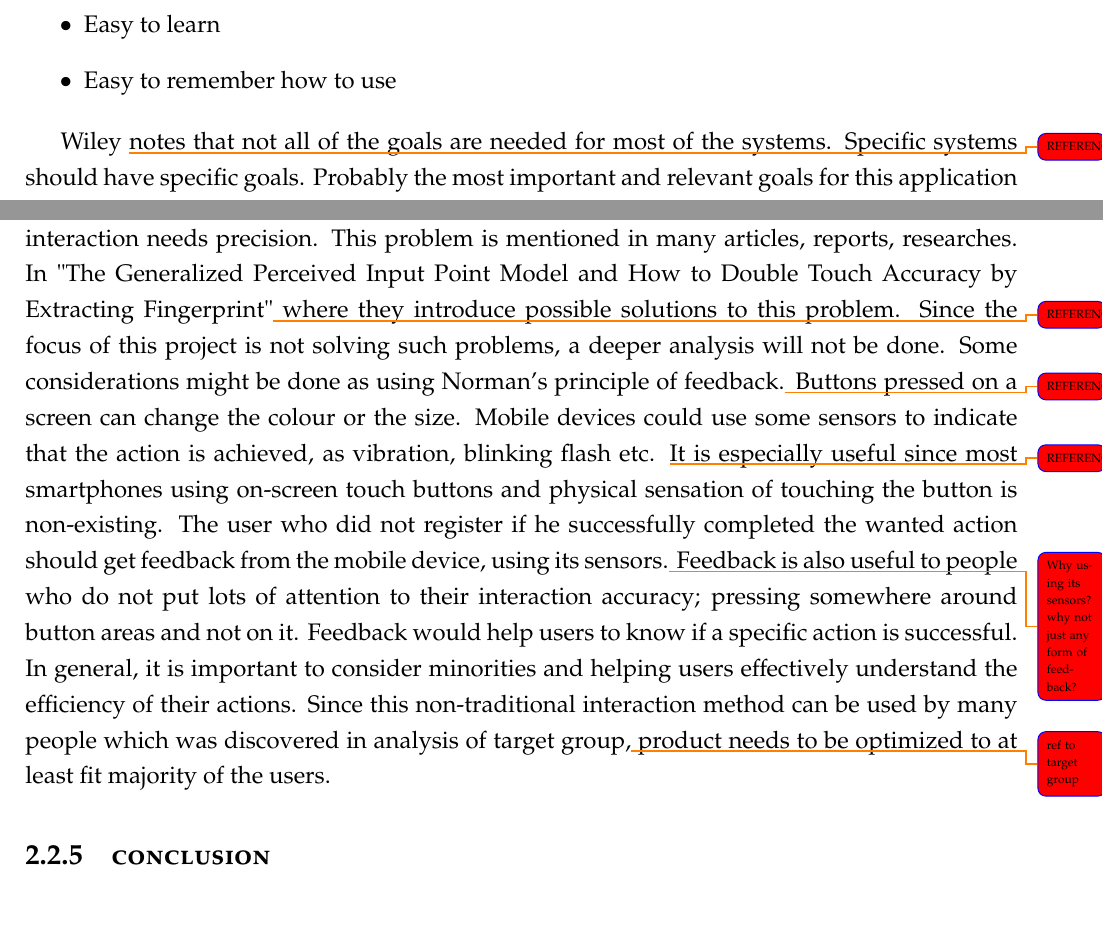
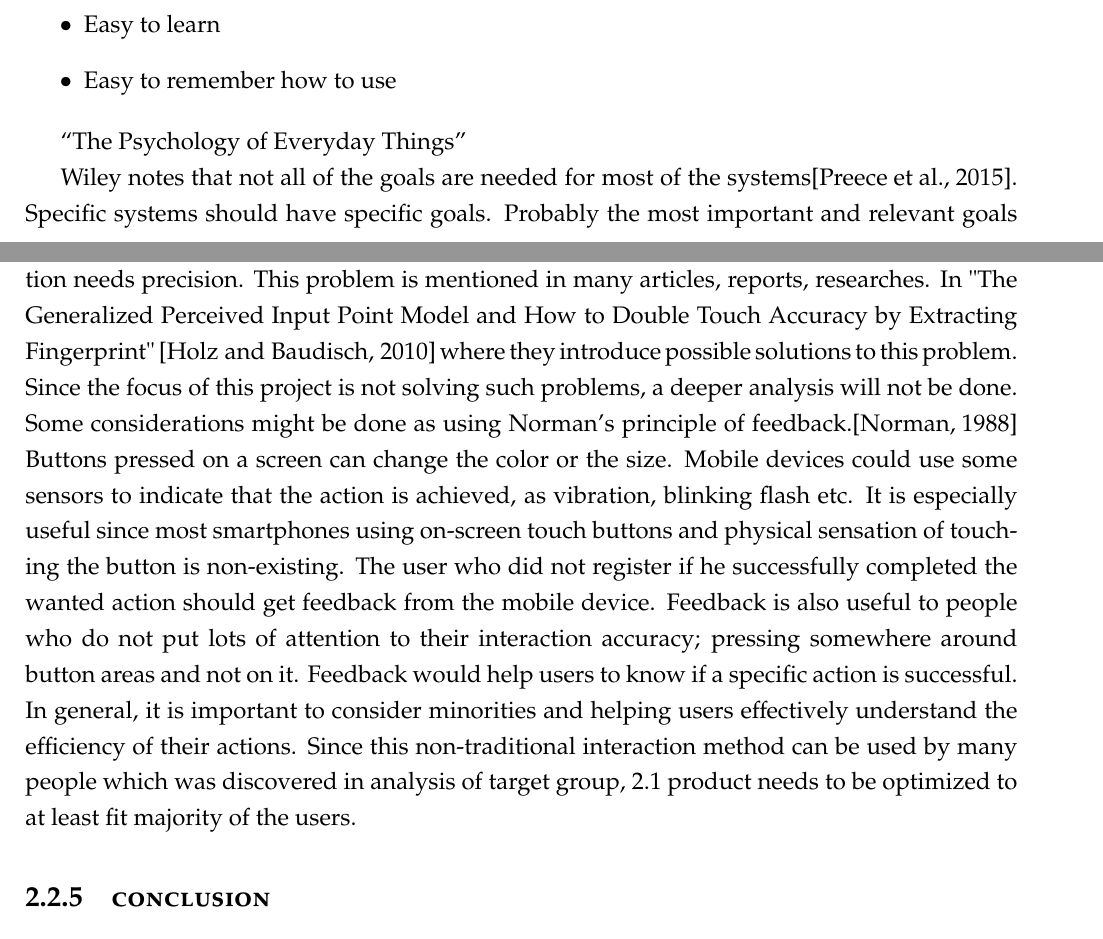
Before and after one commit to lauris47/MEAP2, a LaTeX thesis (Report/report.tex, which reads Report/AnalysisFiles/UXSection.tex, Report/LiteratureList.bib): two parts of pages 15 and 17 of 67, joined at a grey line, cut so that both start at the same text. Compiled offline with pdfLaTeX.

Commit message:
usability references

```diff
--- a/Report/AnalysisFiles/UXSection.tex
+++ b/Report/AnalysisFiles/UXSection.tex
@@ -177,7 +178,9 @@ Provides variety of functionality that the user might need.
 \item Easy to remember how to use
 \end{itemize}
 
-Wiley \todo{REFERENCES!!!!!} notes that not all of the goals are needed for most of the systems. Specific systems should have specific goals. Probably the most important and relevant goals for this application design is effectiveness and efficiency. In order to help the user navigate in the 3D environment, this system has to have an accurate response which saves time and does tasks quickly. E.g. if the user wants to view 3D objects from a certain angle, it is easy and fast to navigate to the point where the view angle is desired. For the beginners of such interaction with 3D environments, "easy to learn" and "easy to remember" goals would be most relevant. Don Norman states in his "The Design of Everyday Things" that there is a principle of "affordance". \cite{Normans} The principle is being explained as e.g. A cup is affordable for being picked up, a door is affordable of being opened because of its doorknob, a button affords being pressed etc. So if the user is at a beginner level, the principle of "affordance" is extremely useful. Norman \todo{references!!!} notes that there are two "affordances"; real and perceived. Real is the one in real world as in examples mentioned above and perceived is imitation of reality. E.g. in this design, for beginners especially, navigation buttons needs to look very similar to "real" navigation buttons. For instance, if the user is familiar with any common video gaming console buttons, they have to be represented in a interactive software system with similarity to real one.
+“The Psychology of Everyday Things”
+
+Wiley notes that not all of the goals are needed for most of the systems\cite{Wileys}. Specific systems should have specific goals. Probably the most important and relevant goals for this application design is effectiveness and efficiency. In order to help the user navigate in the 3D environment, this system has to have an accurate response which saves time and does tasks quickly. E.g. if the user wants to view 3D objects from a certain angle, it is easy and fast to navigate to the point where the view angle is desired. For the beginners of such interaction with 3D environments, "easy to learn" and "easy to remember" goals would be most relevant. Don Norman states in his "The Design of Everyday Things" that there is a principle of "affordance". \cite{Normans} The principle is being explained as e.g. A cup is affordable for being picked up, a door is affordable of being opened because of its doorknob, a button affords being pressed etc. So if the user is at a beginner level, the principle of "affordance" is extremely useful. Norman \todo{references!!!} notes that there are two "affordances"; real and perceived. Real is the one in real world as in examples mentioned above and perceived is imitation of reality. E.g. in this design, for beginners especially, navigation buttons needs to look very similar to "real" navigation buttons. For instance, if the user is familiar with any common video gaming console buttons, they have to be represented in a interactive software system with similarity to real one.
 
 Don Norman also covers other principles of usability:\cite {Normans}
 \begin{itemize}
@@ -203,9 +206,10 @@ pressed, mapped out with consistency rules and visualized with "affordance"
 principle.
 
 \subsubsection{Mobile Usability}
+\label{MobileUsability}
 
-Since the design of this system is meant to be on a mobile platform, there are certain aspect to consider. Some users might have limited mobility or problems with manual dexterity - it will cause higher error rates with the interaction \cite{Wileys}. Even small aspects like a person's big fingers can cause problems while using a cellphone and especially while interaction needs precision. This problem is mentioned in many articles, reports, researches. In "The Generalized Perceived Input Point Model and How to Double Touch Accuracy by Extracting Fingerprint"\todo{REFERENCES!!!!} where they introduce possible solutions to this problem. Since the focus of this project is not solving such problems, a deeper analysis will not be done. Some considerations might be done as using Norman's principle of feedback.\todo{REFERENCES!!!!} Buttons pressed on a screen can change the colour or the size. Mobile devices could use some sensors to indicate that the action is achieved, as vibration, blinking flash etc. \todo{REFERENCES}It is especially useful since most smartphones using on-screen touch buttons and physical sensation of touching the button is non-existing.  The user who did not register if he successfully completed the wanted action should get feedback from the mobile device, using its sensors.\todo{Why using its sensors? why not just any form of feedback?} Feedback is also useful to people who do not put lots of attention to their interaction accuracy; pressing somewhere around button areas and not on it. Feedback would help users to know if a specific action is successful.
-In general, it is important to consider minorities and helping users effectively understand the efficiency of their actions. Since this non-traditional interaction method can be used by many people which was discovered in analysis of target group,\todo{ref to target group} product needs to be optimized to at least fit majority of the users.
+Since the design of this system is meant to be on a mobile platform, there are certain aspect to consider. Some users might have limited mobility or problems with manual dexterity - it will cause higher error rates with the interaction \cite{Wileys}. Even small aspects like a person's big fingers can cause problems while using a cellphone and especially while interaction needs precision. This problem is mentioned in many articles, reports, researches. In "The Generalized Perceived Input Point Model and How to Double Touch Accuracy by Extracting Fingerprint" \cite{Fatfinger} where they introduce possible solutions to this problem. Since the focus of this project is not solving such problems, a deeper analysis will not be done. Some considerations might be done as using Norman's principle of feedback.\cite{Normans} Buttons pressed on a screen can change the color or the size. Mobile devices could use some sensors to indicate that the action is achieved, as vibration, blinking flash etc. It is especially useful since most smartphones using on-screen touch buttons and physical sensation of touching the button is non-existing.  The user who did not register if he successfully completed the wanted action should get feedback from the mobile device. Feedback is also useful to people who do not put lots of attention to their interaction accuracy; pressing somewhere around button areas and not on it. Feedback would help users to know if a specific action is successful.
+In general, it is important to consider minorities and helping users effectively understand the efficiency of their actions. Since this non-traditional interaction method can be used by many people which was discovered in analysis of target group, \ref{TargetGroup} product needs to be optimized to at least fit majority of the users.
 
 \subsection{conclusion}
 This section has aimed at defining the intuitive user experience which has been defined to be a fulfillment of one of the two conditions mentioned on page \pageref{intuitiveConditions}. The section has also showed that intuitiveness depends on both the users previous knowledge, as well as the design of the interface. Considering Norman's and Wiley's usability goals and principles, it is
--- a/Report/LiteratureList.bib
+++ b/Report/LiteratureList.bib
@@ -151,0 +156,3 @@ note = "\url{http://myweb.stedwards.edu/michaelo/2349/paper1/ConceptOfFlow.pdf}"
+year = "2010",
+note = "\url{http://www.christianholz.net/generalized_perceived_input_point_model.html}",
+}
```
Also changed, not shown: Report/AnalysisFiles/TargetGroupSection.tex (+1 -1 lines), Report/AnalysisFiles/UXSection.tex (5 more changed lines), Report/LiteratureList.bib (4 more changed lines).
